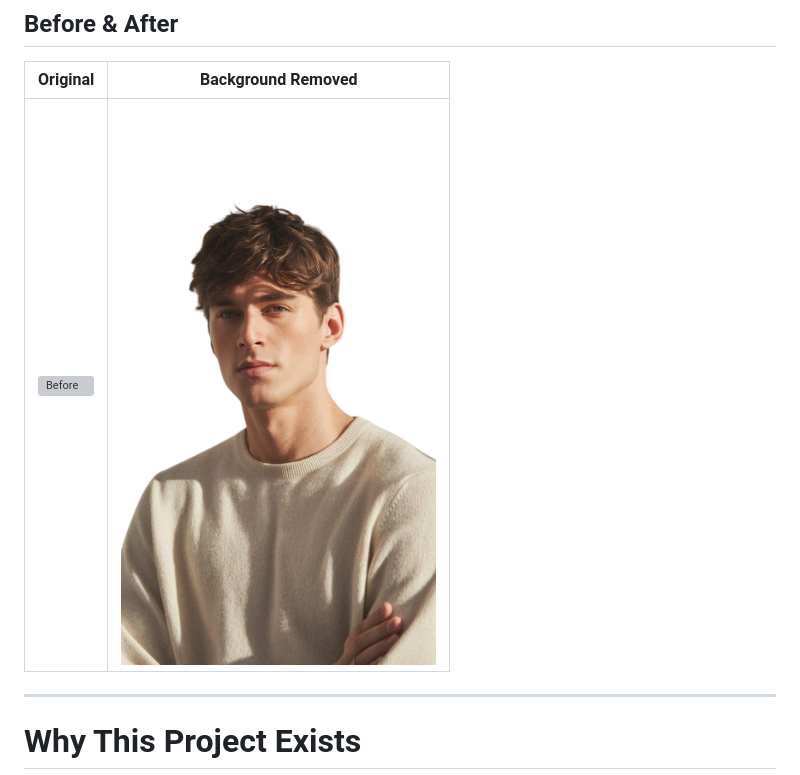
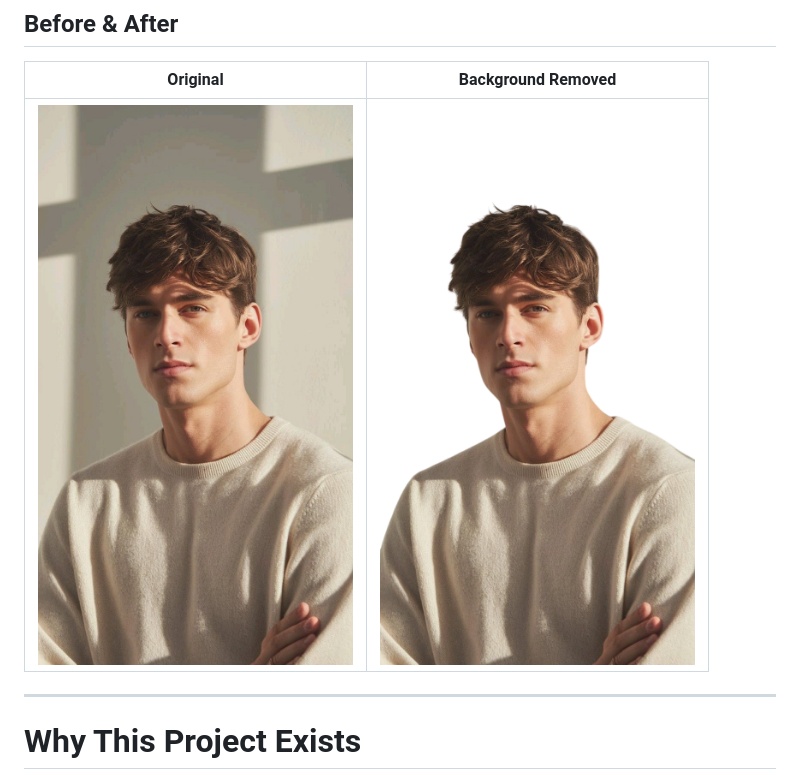
Before and after one commit to Hardikkhyal/free-png-background-remover, a Markdown page: README.md, the part around the change. Drawn GitHub-style; grey boxes are pictures that could not be loaded.

```diff
--- a/README.md
+++ b/README.md
@@ -40,7 +40,7 @@ A free, unlimited, privacy-first AI background remover that runs entirely in you
 
 | Original | Background Removed |
 |----------|-------------------|
-| ![Before](./screenshots/before.jpg) | ![After](images/after.png) |
+| ![Before](images/before.jpg) | ![After](images/after.png) |
 
 ---
 
```
